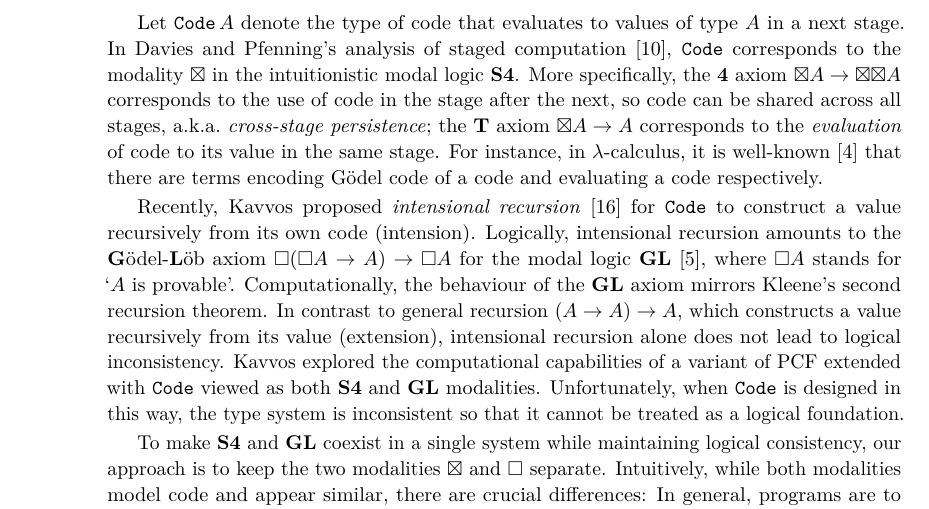
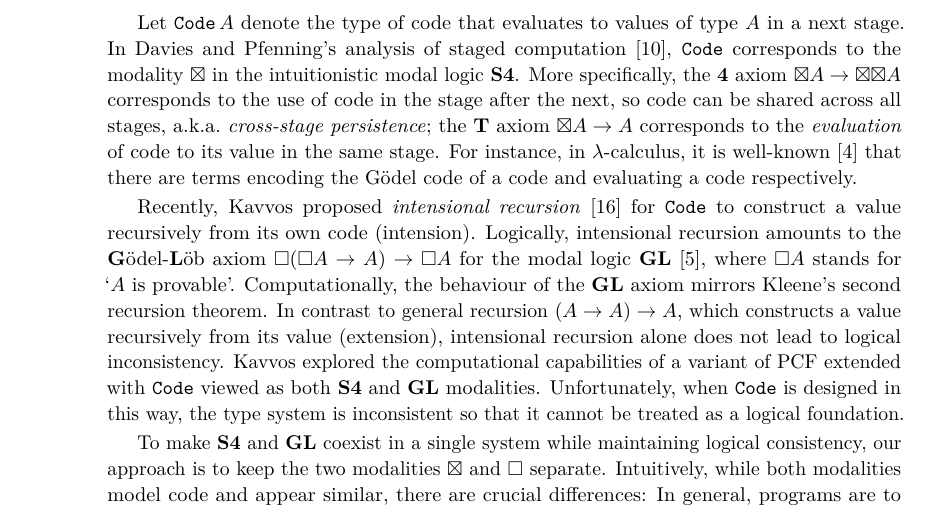
Before and after one commit to L-TChen/provability, a LaTeX paper (provability.tex): part of page 2 of 18, cut so that both start at the same text. Compiled offline with pdfLaTeX.

Commit message:
Fix a typo

```diff
--- a/provability.tex
+++ b/provability.tex
@@ -116,7 +116,7 @@ Let $\mathtt{Code}\,A$ denote the type of code that evaluates to values of type~
 In Davies and Pfenning's analysis of staged computation~\cite{Davies2001b}, $\mathtt{Code}$ corresponds to the modality~$\boxtimes$ in the intuitionistic modal logic \SFour.
 More specifically, the \textbf{4} axiom $\boxtimes A \to {\boxtimes} {\boxtimes} A$ corresponds to the use of code in the stage after the next, so code can be shared across all stages, a.k.a.~\emph{cross-stage persistence};
 the \textbf{T} axiom $\boxtimes A \to A$ corresponds to the \emph{evaluation} of code to its value in the same stage.
-For instance, in $\lambda$-calculus, it is well-known~\cite{Barendregt1984a} that there are terms encoding Gödel code of a code and evaluating a code respectively.
+For instance, in $\lambda$-calculus, it is well-known~\cite{Barendregt1984a} that there are terms encoding the Gödel code of a code and evaluating a code respectively.
 
 Recently, Kavvos proposed \emph{intensional recursion}~\cite{Kavvos2021} for $\mathtt{Code}$ to construct a value recursively from its own code (intension).
 Logically, intensional recursion amounts to the \textbf{G}ödel-\textbf{L}öb axiom $\Box (\Box A \to A) \to \Box A$ for the modal logic \GL~\cite{Boolos-provability}, where $\Box A$ stands for `$A$~is provable'.
```
